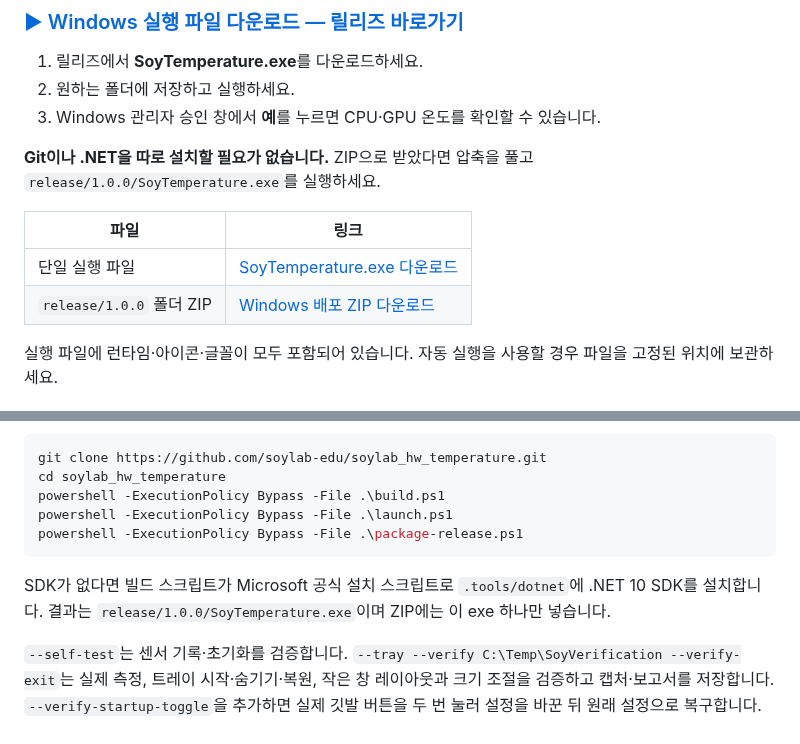
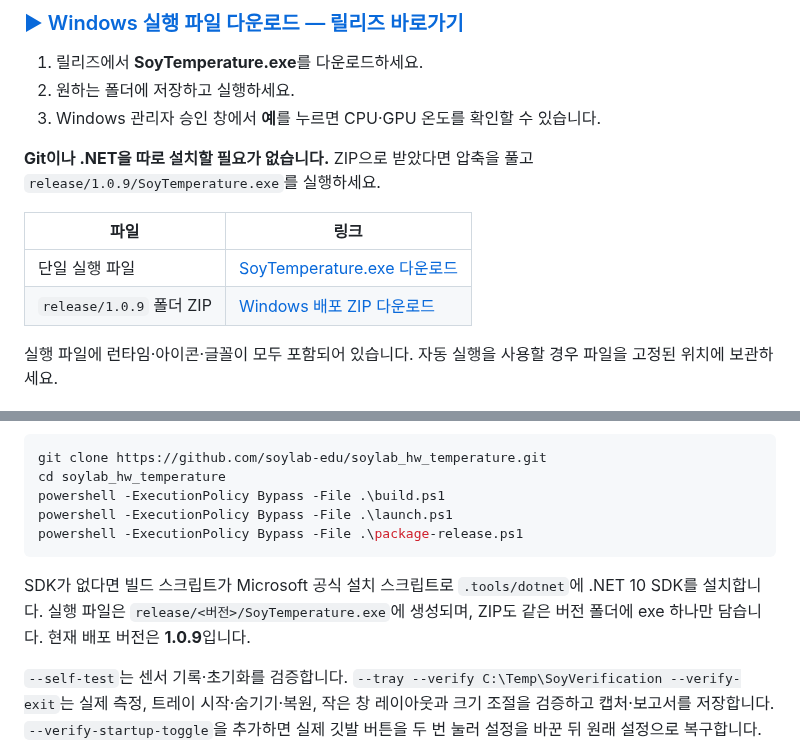
Before and after one commit to soylab-edu/soylab_hw_temperature, a Markdown page: README.md, 2 parts joined by grey strips. GitHub-like rendering.

````diff
--- a/README.md
+++ b/README.md
@@ -12,12 +12,12 @@
 2. 원하는 폴더에 저장하고 실행하세요.
 3. Windows 관리자 승인 창에서 **예**를 누르면 CPU·GPU 온도를 확인할 수 있습니다.
 
-**Git이나 .NET을 따로 설치할 필요가 없습니다.** ZIP으로 받았다면 압축을 풀고 `release/1.0.0/SoyTemperature.exe`를 실행하세요.
+**Git이나 .NET을 따로 설치할 필요가 없습니다.** ZIP으로 받았다면 압축을 풀고 `release/1.0.9/SoyTemperature.exe`를 실행하세요.
 
 | 파일 | 링크 |
 | --- | --- |
 | 단일 실행 파일 | [SoyTemperature.exe 다운로드](https://github.com/soylab-edu/soylab_hw_temperature/releases/latest/download/SoyTemperature.exe) |
-| `release/1.0.0` 폴더 ZIP | [Windows 배포 ZIP 다운로드](https://github.com/soylab-edu/soylab_hw_temperature/releases/latest/download/SoyTemperature-win-x64.zip) |
+| `release/1.0.9` 폴더 ZIP | [Windows 배포 ZIP 다운로드](https://github.com/soylab-edu/soylab_hw_temperature/releases/latest/download/SoyTemperature-win-x64.zip) |
 
 실행 파일에 런타임·아이콘·글꼴이 모두 포함되어 있습니다. 자동 실행을 사용할 경우 파일을 고정된 위치에 보관하세요.
 
@@ -86,7 +88,7 @@ powershell -ExecutionPolicy Bypass -File .\launch.ps1
 powershell -ExecutionPolicy Bypass -File .\package-release.ps1
 ```
 
-SDK가 없다면 빌드 스크립트가 Microsoft 공식 설치 스크립트로 `.tools/dotnet`에 .NET 10 SDK를 설치합니다. 결과는 `release/1.0.0/SoyTemperature.exe`이며 ZIP에는 이 exe 하나만 넣습니다.
+SDK가 없다면 빌드 스크립트가 Microsoft 공식 설치 스크립트로 `.tools/dotnet`에 .NET 10 SDK를 설치합니다. 실행 파일은 `release/<버전>/SoyTemperature.exe`에 생성되며, ZIP도 같은 버전 폴더에 exe 하나만 담습니다. 현재 배포 버전은 **1.0.9**입니다.
 
 `--self-test`는 센서 기록·초기화를 검증합니다. `--tray --verify C:\Temp\SoyVerification --verify-exit`는 실제 측정, 트레이 시작·숨기기·복원, 작은 창 레이아웃과 크기 조절을 검증하고 캡처·보고서를 저장합니다. `--verify-startup-toggle`을 추가하면 실제 깃발 버튼을 두 번 눌러 설정을 바꾼 뒤 원래 설정으로 복구합니다. 오류 로그는 `%LOCALAPPDATA%/SoyTemperature/errors.log`에 있습니다.
 
````
Also changed, not shown: other parts of README.md (+4 -2 lines), RELEASE_NOTES.md (+8 -4 lines), release/1.0.9/README.md (added, +17 -0 lines), img/screenshots/interface-compact.png, img/screenshots/interface.png, img/screenshots/startup-off.png, img/screenshots/startup-on.png, 10 other files.
